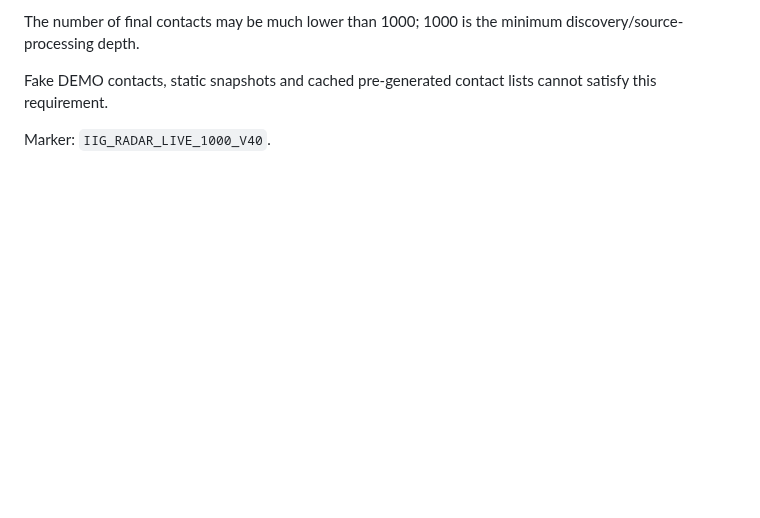
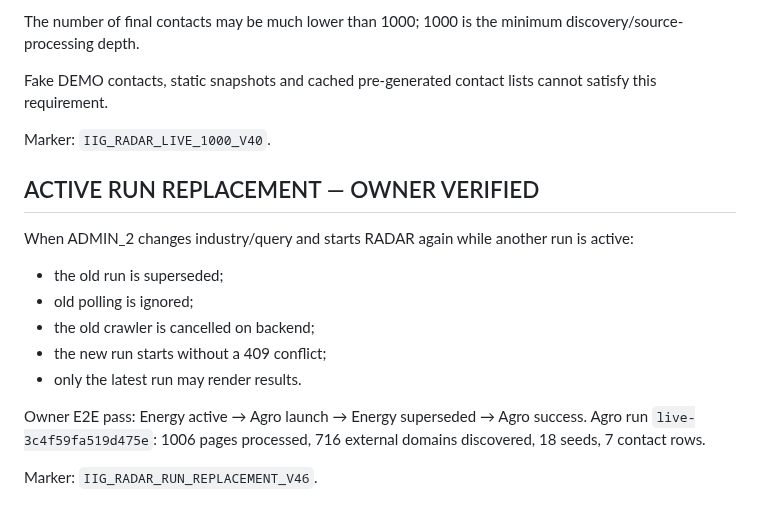
Before and after one commit to developiig-hue/IIG_PLATFORM_DEMO, a Markdown page: RADAR_PROTOCOL.md, the part around the change. Rendered like a GitHub page; blank space fills up the shorter version.

Commit message:
Record owner-verified RADAR industry-switch E2E V46

```diff
--- a/RADAR_PROTOCOL.md
+++ b/RADAR_PROTOCOL.md
@@ -158,3 +158,19 @@ The number of final contacts may be much lower than 1000; 1000 is the minimum di
 Fake DEMO contacts, static snapshots and cached pre-generated contact lists cannot satisfy this requirement.
 
 Marker: `IIG_RADAR_LIVE_1000_V40`.
+
+
+## ACTIVE RUN REPLACEMENT — OWNER VERIFIED
+
+When ADMIN_2 changes industry/query and starts RADAR again while another run is active:
+- the old run is superseded;
+- old polling is ignored;
+- the old crawler is cancelled on backend;
+- the new run starts without a 409 conflict;
+- only the latest run may render results.
+
+Owner E2E pass:
+Energy active → Agro launch → Energy superseded → Agro success.
+Agro run `live-3c4f59fa519d475e`: 1006 pages processed, 716 external domains discovered, 18 seeds, 7 contact rows.
+
+Marker: `IIG_RADAR_RUN_REPLACEMENT_V46`.
```
